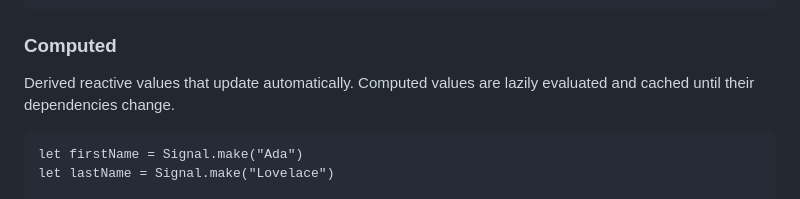
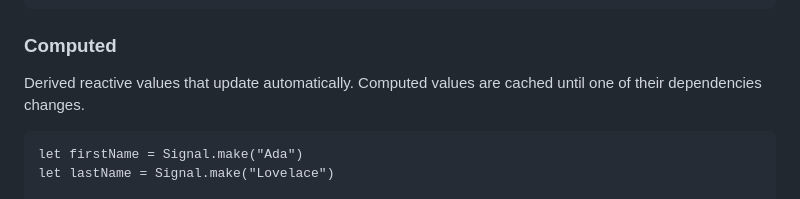
Before and after one commit to brnrdog/rescript-signals, a Markdown page: README.md, the part around the change. Rendered like a GitHub page.

Commit message:
docs: update computed values description in README

````diff
--- a/README.md
+++ b/README.md
@@ -63,7 +63,7 @@ Signal.update(count, n => n + 1) // Update based on current value
 
 ### Computed
 
-Derived reactive values that update automatically. Computed values are lazily evaluated and cached until their dependencies change.
+Derived reactive values that update automatically. Computed values are cached until one of their dependencies changes.
 
 ```rescript
 let firstName = Signal.make("Ada")
````
